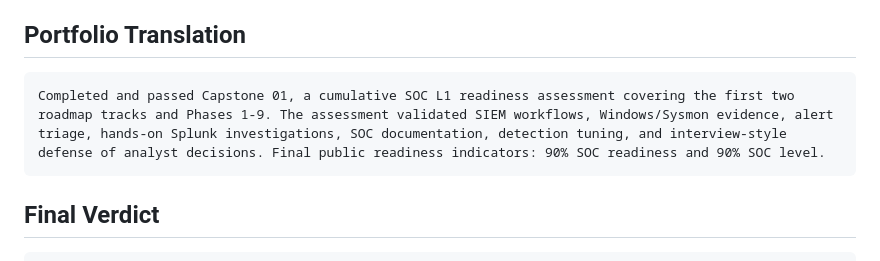
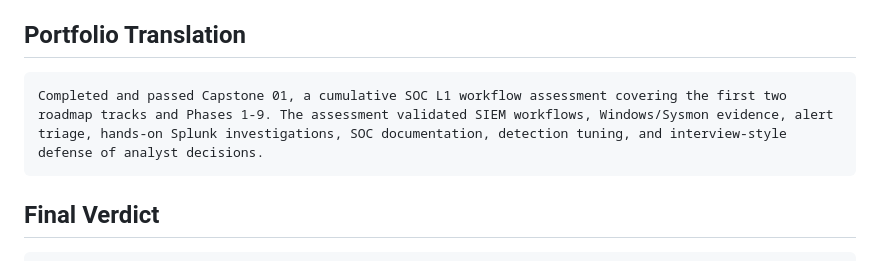
Before and after one commit to mmajeed7864/soclab, a Markdown page: capstone-01-soc-l1-core-workflow-readiness-assessment.md, the part around the change. Rendered like a GitHub page.

Commit message:
Clarify Capstone 01 validation language

````diff
--- a/capstone-01-soc-l1-core-workflow-readiness-assessment.md
+++ b/capstone-01-soc-l1-core-workflow-readiness-assessment.md
@@ -233,7 +233,7 @@ These are normal growth areas and do not block progression into the next roadmap
 ## Portfolio Translation
 
 ```text
-Completed and passed Capstone 01, a cumulative SOC L1 readiness assessment covering the first two roadmap tracks and Phases 1-9. The assessment validated SIEM workflows, Windows/Sysmon evidence, alert triage, hands-on Splunk investigations, SOC documentation, detection tuning, and interview-style defense of analyst decisions. Final public readiness indicators: 90% SOC readiness and 90% SOC level.
+Completed and passed Capstone 01, a cumulative SOC L1 workflow assessment covering the first two roadmap tracks and Phases 1-9. The assessment validated SIEM workflows, Windows/Sysmon evidence, alert triage, hands-on Splunk investigations, SOC documentation, detection tuning, and interview-style defense of analyst decisions.
 ```
 
 ## Final Verdict
````
